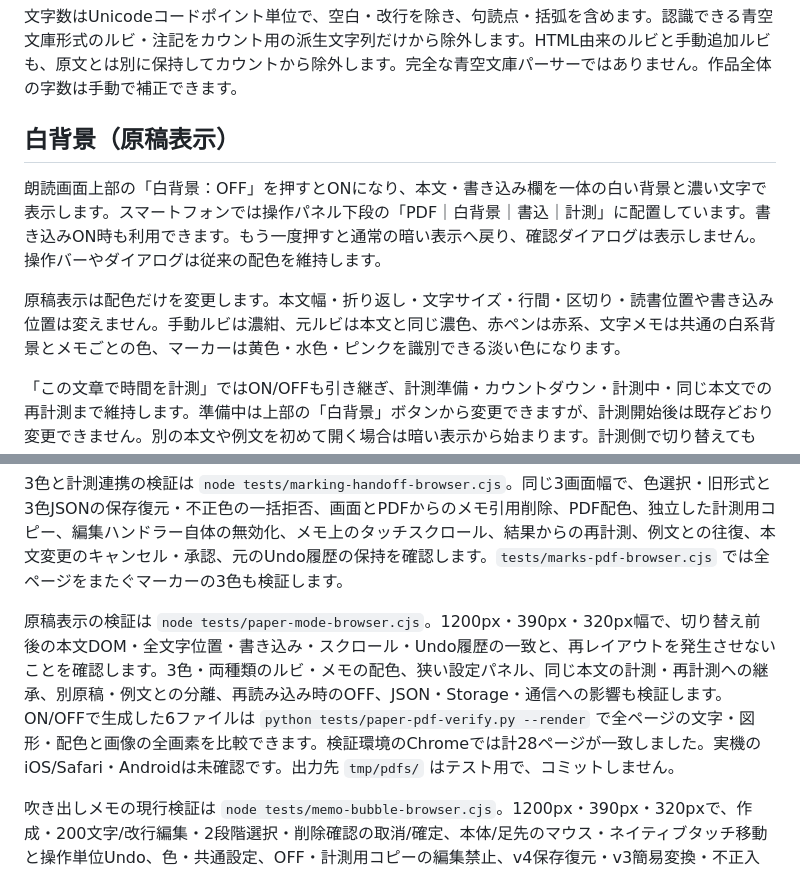
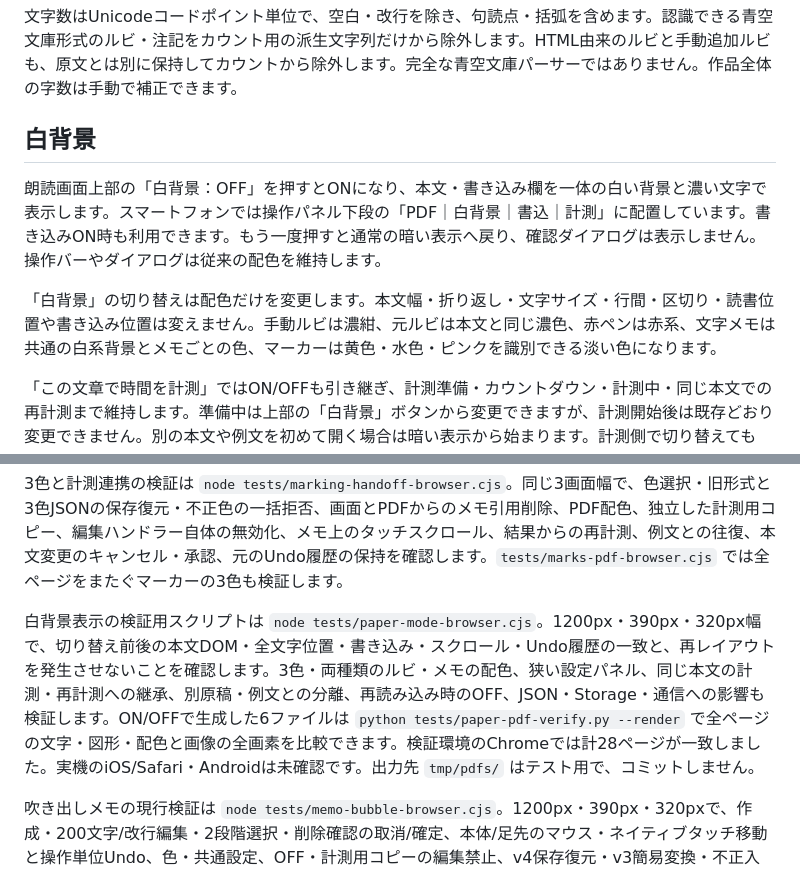
Before and after one commit to rinsan1120/ReadingSupportTool, a Markdown page: README.md, 2 parts joined by grey strips. GitHub-like rendering.

Commit message:
docs: align white background terminology in README

```diff
--- a/README.md
+++ b/README.md
@@ -27,11 +27,11 @@ python -m http.server 8000
 
 文字数はUnicodeコードポイント単位で、空白・改行を除き、句読点・括弧を含めます。認識できる青空文庫形式のルビ・注記をカウント用の派生文字列だけから除外します。HTML由来のルビと手動追加ルビも、原文とは別に保持してカウントから除外します。完全な青空文庫パーサーではありません。作品全体の字数は手動で補正できます。
 
-## 白背景（原稿表示）
+## 白背景
 
 朗読画面上部の「白背景：OFF」を押すとONになり、本文・書き込み欄を一体の白い背景と濃い文字で表示します。スマートフォンでは操作パネル下段の「PDF｜白背景｜書込｜計測」に配置しています。書き込みON時も利用できます。もう一度押すと通常の暗い表示へ戻り、確認ダイアログは表示しません。操作バーやダイアログは従来の配色を維持します。
 
-原稿表示は配色だけを変更します。本文幅・折り返し・文字サイズ・行間・区切り・読書位置や書き込み位置は変えません。手動ルビは濃紺、元ルビは本文と同じ濃色、赤ペンは赤系、文字メモは共通の白系背景とメモごとの色、マーカーは黄色・水色・ピンクを識別できる淡い色になります。
+「白背景」の切り替えは配色だけを変更します。本文幅・折り返し・文字サイズ・行間・区切り・読書位置や書き込み位置は変えません。手動ルビは濃紺、元ルビは本文と同じ濃色、赤ペンは赤系、文字メモは共通の白系背景とメモごとの色、マーカーは黄色・水色・ピンクを識別できる淡い色になります。
 
 「この文章で時間を計測」ではON/OFFも引き継ぎ、計測準備・カウントダウン・計測中・同じ本文での再計測まで維持します。準備中は上部の「白背景」ボタンから変更できますが、計測開始後は既存どおり変更できません。別の本文や例文を初めて開く場合は暗い表示から始まります。計測側で切り替えても「文章を読む」側の表示状態は変わりません。
 
@@ -212,6 +212,6 @@ HTMLルビの検証は `node tests/source-ruby-browser.cjs`。参考ページの
 
 3色と計測連携の検証は `node tests/marking-handoff-browser.cjs`。同じ3画面幅で、色選択・旧形式と3色JSONの保存復元・不正色の一括拒否、画面とPDFからのメモ引用削除、PDF配色、独立した計測用コピー、編集ハンドラー自体の無効化、メモ上のタッチスクロール、結果からの再計測、例文との往復、本文変更のキャンセル・承認、元のUndo履歴の保持を確認します。`tests/marks-pdf-browser.cjs` では全ページをまたぐマーカーの3色も検証します。
 
-原稿表示の検証は `node tests/paper-mode-browser.cjs`。1200px・390px・320px幅で、切り替え前後の本文DOM・全文字位置・書き込み・スクロール・Undo履歴の一致と、再レイアウトを発生させないことを確認します。3色・両種類のルビ・メモの配色、狭い設定パネル、同じ本文の計測・再計測への継承、別原稿・例文との分離、再読み込み時のOFF、JSON・Storage・通信への影響も検証します。ON/OFFで生成した6ファイルは `python tests/paper-pdf-verify.py --render` で全ページの文字・図形・配色と画像の全画素を比較できます。検証環境のChromeでは計28ページが一致しました。実機のiOS/Safari・Androidは未確認です。出力先 `tmp/pdfs/` はテスト用で、コミットしません。
+白背景表示の検証用スクリプトは `node tests/paper-mode-browser.cjs`。1200px・390px・320px幅で、切り替え前後の本文DOM・全文字位置・書き込み・スクロール・Undo履歴の一致と、再レイアウトを発生させないことを確認します。3色・両種類のルビ・メモの配色、狭い設定パネル、同じ本文の計測・再計測への継承、別原稿・例文との分離、再読み込み時のOFF、JSON・Storage・通信への影響も検証します。ON/OFFで生成した6ファイルは `python tests/paper-pdf-verify.py --render` で全ページの文字・図形・配色と画像の全画素を比較できます。検証環境のChromeでは計28ページが一致しました。実機のiOS/Safari・Androidは未確認です。出力先 `tmp/pdfs/` はテスト用で、コミットしません。
 
 吹き出しメモの現行検証は `node tests/memo-bubble-browser.cjs`。1200px・390px・320pxで、作成・200文字/改行編集・2段階選択・削除確認の取消/確定、本体/足先のマウス・ネイティブタッチ移動と操作単位Undo、色・共通設定、OFF・計測用コピーの編集禁止、v4保存復元・v3簡易変換・不正入力拒否、メモによって本文幅/印刷縮尺/ページ数が変わらないこと、印刷領域への収容、実JSONダウンロード・離脱保護を確認します。生成物は `tmp/` 以下へ出力し、コミットしません。旧メモ欄・旧ツールバーを前提とする上記の古いブラウザテストは現行操作と一致しない箇所があります。実機iOS/Safari・Androidは未確認です。
```
